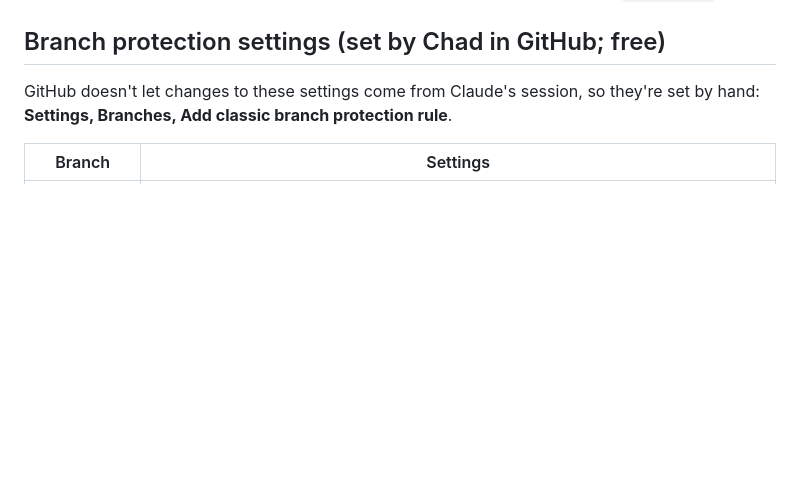
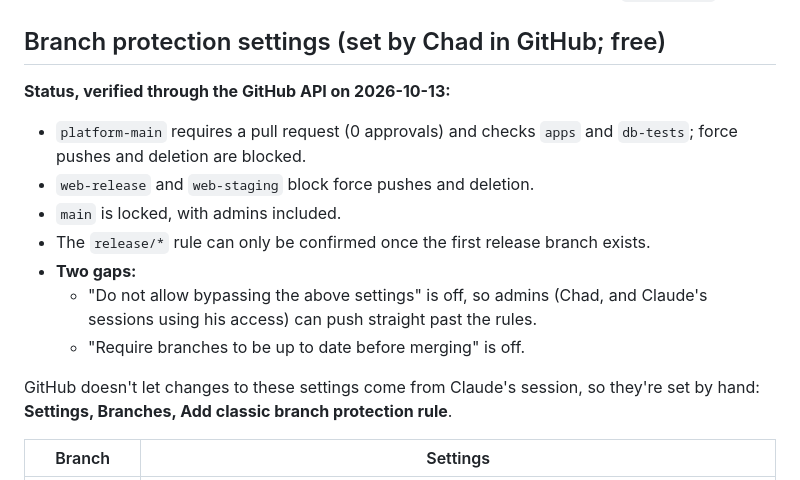
Before and after one commit to chado223/crew-clock, a Markdown page: docs/RELEASES.md, the part around the change. Drawn GitHub-style; blank space fills up the shorter version.

Commit message:
Task 1 status: DEV-1 Done, protection verified (#24)
Claude-Session: https://claude.ai/code/session_01FrruzHU7rXXV1Y5jxqkkH2

Co-authored-by: Claude <noreply@anthropic.com>

```diff
--- a/docs/RELEASES.md
+++ b/docs/RELEASES.md
@@ -54,6 +54,15 @@
 
 ## Branch protection settings (set by Chad in GitHub; free)
 
+**Status, verified through the GitHub API on 2026-10-13:**
+- `platform-main` requires a pull request (0 approvals) and checks `apps` and `db-tests`; force pushes and deletion are blocked.
+- `web-release` and `web-staging` block force pushes and deletion.
+- `main` is locked, with admins included.
+- The `release/*` rule can only be confirmed once the first release branch exists.
+- **Two gaps:**
+  - "Do not allow bypassing the above settings" is off, so admins (Chad, and Claude's sessions using his access) can push straight past the rules.
+  - "Require branches to be up to date before merging" is off.
+
 GitHub doesn't let changes to these settings come from Claude's session, so they're set by hand: **Settings, Branches, Add classic branch protection rule**.
 
 | Branch | Settings |
```
Also changed, not shown: docs/LAUNCH_READINESS.md (+5 -4 lines).
